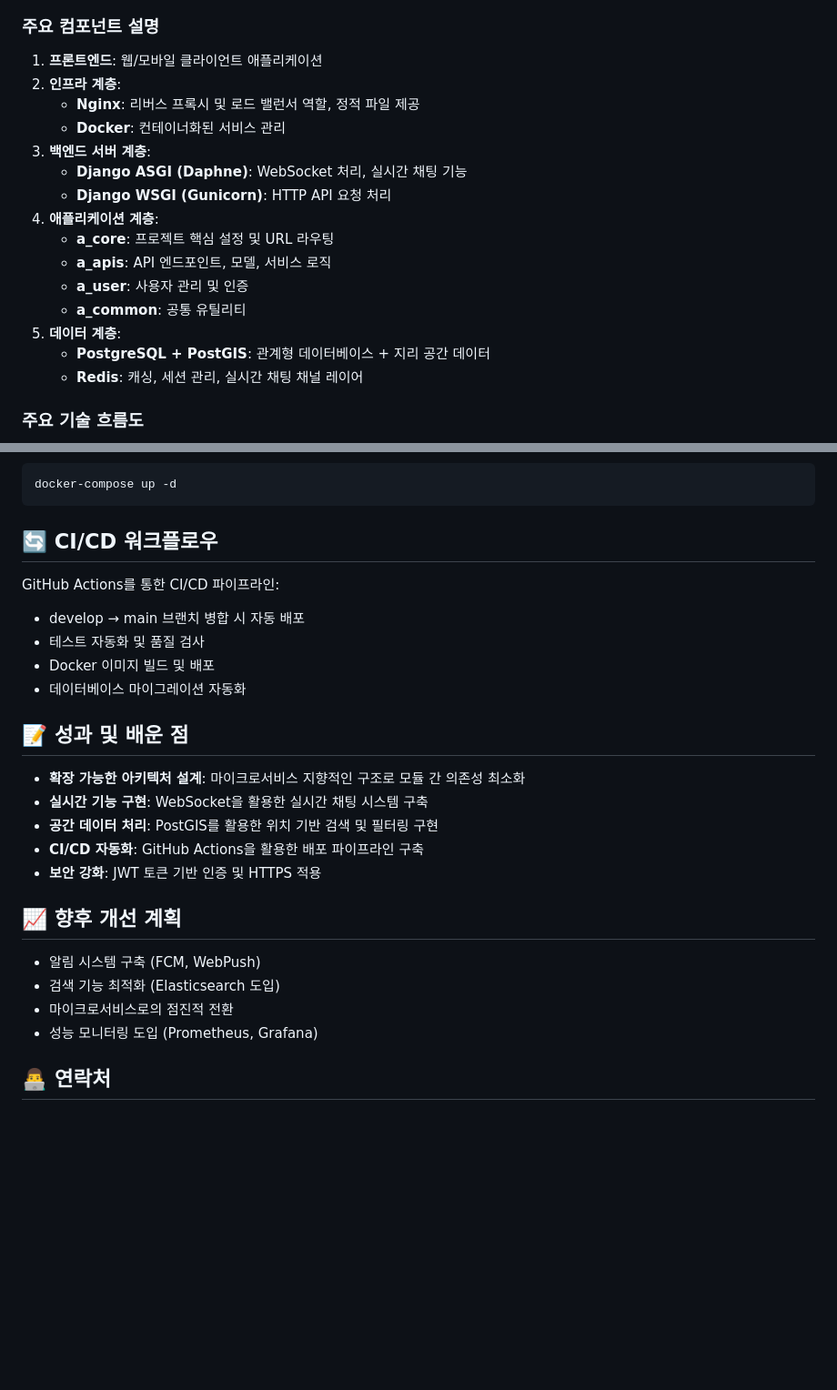
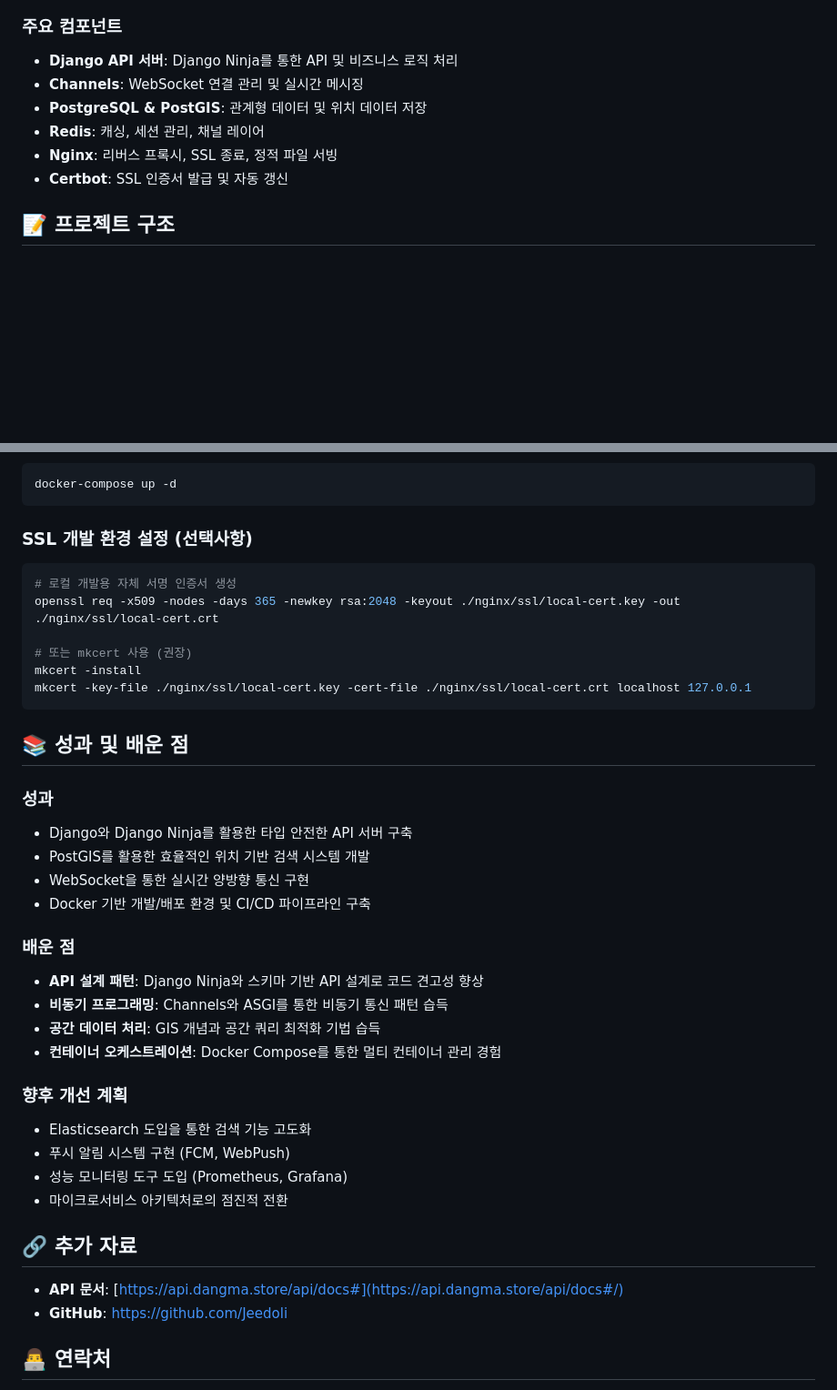
Before and after one commit to gamjadoli/daangn-BE, a Markdown page: README.md, 2 parts joined by grey strips. Shown: that part at 91% size. Drawn GitHub-style; blank space fills up the shorter version.

Commit message:
docs : Readme 수정

````diff
--- a/README.md
+++ b/README.md
@@ -123,23 +214,14 @@ flowchart TD
     class External external
 ```
 
-### 주요 컴포넌트 설명
+### 주요 컴포넌트
 
-1. **프론트엔드**: 웹/모바일 클라이언트 애플리케이션
-2. **인프라 계층**:
-   - **Nginx**: 리버스 프록시 및 로드 밸런서 역할, 정적 파일 제공
-   - **Docker**: 컨테이너화된 서비스 관리
-3. **백엔드 서버 계층**:
-   - **Django ASGI (Daphne)**: WebSocket 처리, 실시간 채팅 기능
-   - **Django WSGI (Gunicorn)**: HTTP API 요청 처리
-4. **애플리케이션 계층**:
-   - **a_core**: 프로젝트 핵심 설정 및 URL 라우팅
-   - **a_apis**: API 엔드포인트, 모델, 서비스 로직
-   - **a_user**: 사용자 관리 및 인증
-   - **a_common**: 공통 유틸리티
-5. **데이터 계층**:
-   - **PostgreSQL + PostGIS**: 관계형 데이터베이스 + 지리 공간 데이터
-   - **Redis**: 캐싱, 세션 관리, 실시간 채팅 채널 레이어
+- **Django API 서버**: Django Ninja를 통한 API 및 비즈니스 로직 처리
+- **Channels**: WebSocket 연결 관리 및 실시간 메시징
+- **PostgreSQL & PostGIS**: 관계형 데이터 및 위치 데이터 저장
+- **Redis**: 캐싱, 세션 관리, 채널 레이어
+- **Nginx**: 리버스 프록시, SSL 종료, 정적 파일 서빙
+- **Certbot**: SSL 인증서 발급 및 자동 갱신
 
-### 주요 기술 흐름도
+## 📝 프로젝트 구조
 
@@ -234,28 +308,43 @@ https://api.dangma.store/api/docs#/
 docker-compose up -d
 ```
 
-## 🔄 CI/CD 워크플로우
+### SSL 개발 환경 설정 (선택사항)
+```bash
+# 로컬 개발용 자체 서명 인증서 생성
+openssl req -x509 -nodes -days 365 -newkey rsa:2048 -keyout ./nginx/ssl/local-cert.key -out ./nginx/ssl/local-cert.crt
 
-GitHub Actions를 통한 CI/CD 파이프라인:
-- develop → main 브랜치 병합 시 자동 배포
-- 테스트 자동화 및 품질 검사
-- Docker 이미지 빌드 및 배포
-- 데이터베이스 마이그레이션 자동화
+# 또는 mkcert 사용 (권장)
+mkcert -install
+mkcert -key-file ./nginx/ssl/local-cert.key -cert-file ./nginx/ssl/local-cert.crt localhost 127.0.0.1
+```
 
-## 📝 성과 및 배운 점
+## 📚 성과 및 배운 점
 
-- **확장 가능한 아키텍처 설계**: 마이크로서비스 지향적인 구조로 모듈 간 의존성 최소화
-- **실시간 기능 구현**: WebSocket을 활용한 실시간 채팅 시스템 구축
-- **공간 데이터 처리**: PostGIS를 활용한 위치 기반 검색 및 필터링 구현
-- **CI/CD 자동화**: GitHub Actions을 활용한 배포 파이프라인 구축
-- **보안 강화**: JWT 토큰 기반 인증 및 HTTPS 적용
+### 성과
 
-## 📈 향후 개선 계획
+- Django와 Django Ninja를 활용한 타입 안전한 API 서버 구축
+- PostGIS를 활용한 효율적인 위치 기반 검색 시스템 개발
+- WebSocket을 통한 실시간 양방향 통신 구현
+- Docker 기반 개발/배포 환경 및 CI/CD 파이프라인 구축
 
-- 알림 시스템 구축 (FCM, WebPush)
-- 검색 기능 최적화 (Elasticsearch 도입)
-- 마이크로서비스로의 점진적 전환
-- 성능 모니터링 도입 (Prometheus, Grafana)
+### 배운 점
+
+- **API 설계 패턴**: Django Ninja와 스키마 기반 API 설계로 코드 견고성 향상
+- **비동기 프로그래밍**: Channels와 ASGI를 통한 비동기 통신 패턴 습득
+- **공간 데이터 처리**: GIS 개념과 공간 쿼리 최적화 기법 습득
+- **컨테이너 오케스트레이션**: Docker Compose를 통한 멀티 컨테이너 관리 경험
+
+### 향후 개선 계획
+
+- Elasticsearch 도입을 통한 검색 기능 고도화
+- 푸시 알림 시스템 구현 (FCM, WebPush)
+- 성능 모니터링 도구 도입 (Prometheus, Grafana)
+- 마이크로서비스 아키텍처로의 점진적 전환
+
+## 🔗 추가 자료
+
+- **API 문서**: [https://api.dangma.store/api/docs#](https://api.dangma.store/api/docs#/)
+- **GitHub**: https://github.com/Jeedoli
 
 ## 👨‍💻 연락처
 
````
Also changed, not shown: other parts of README.md (+178 -95 lines).
